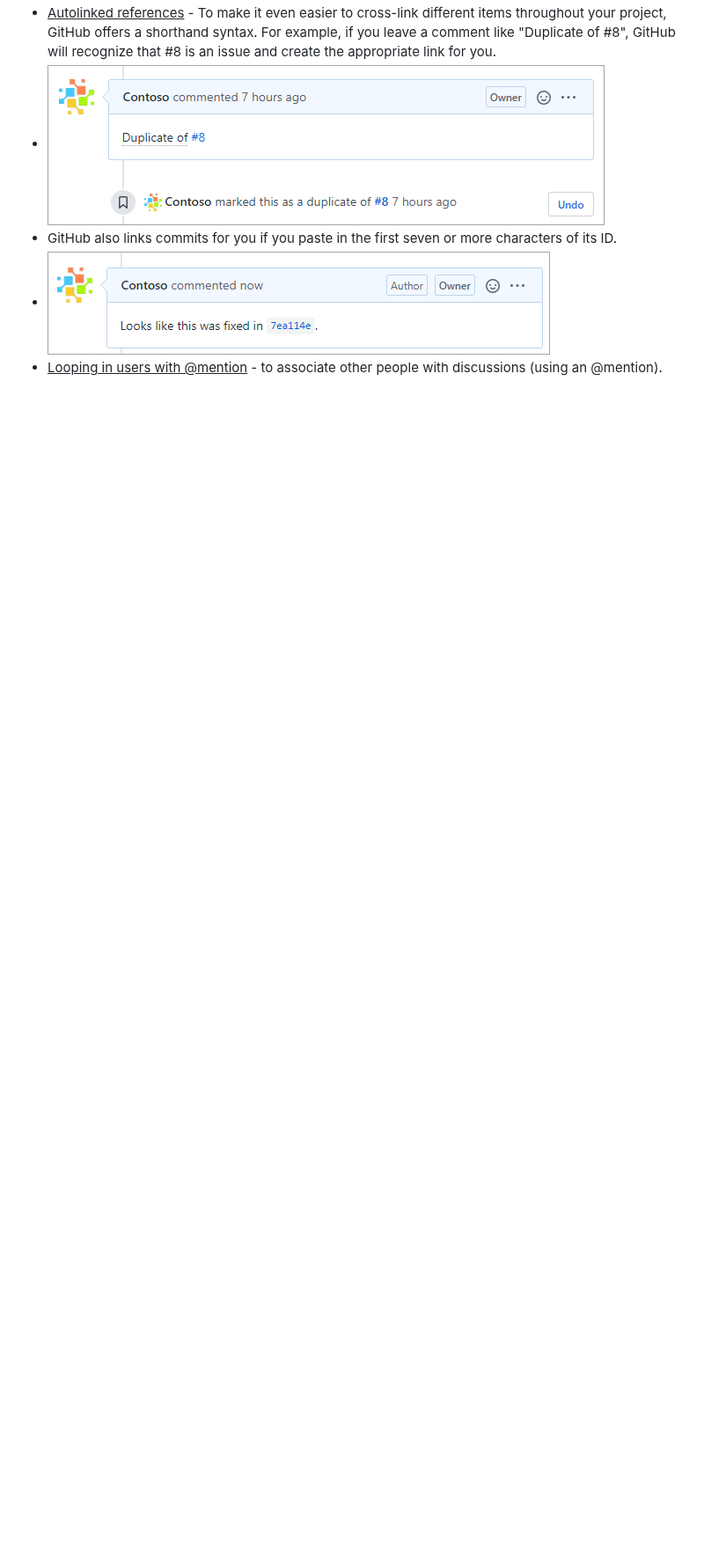
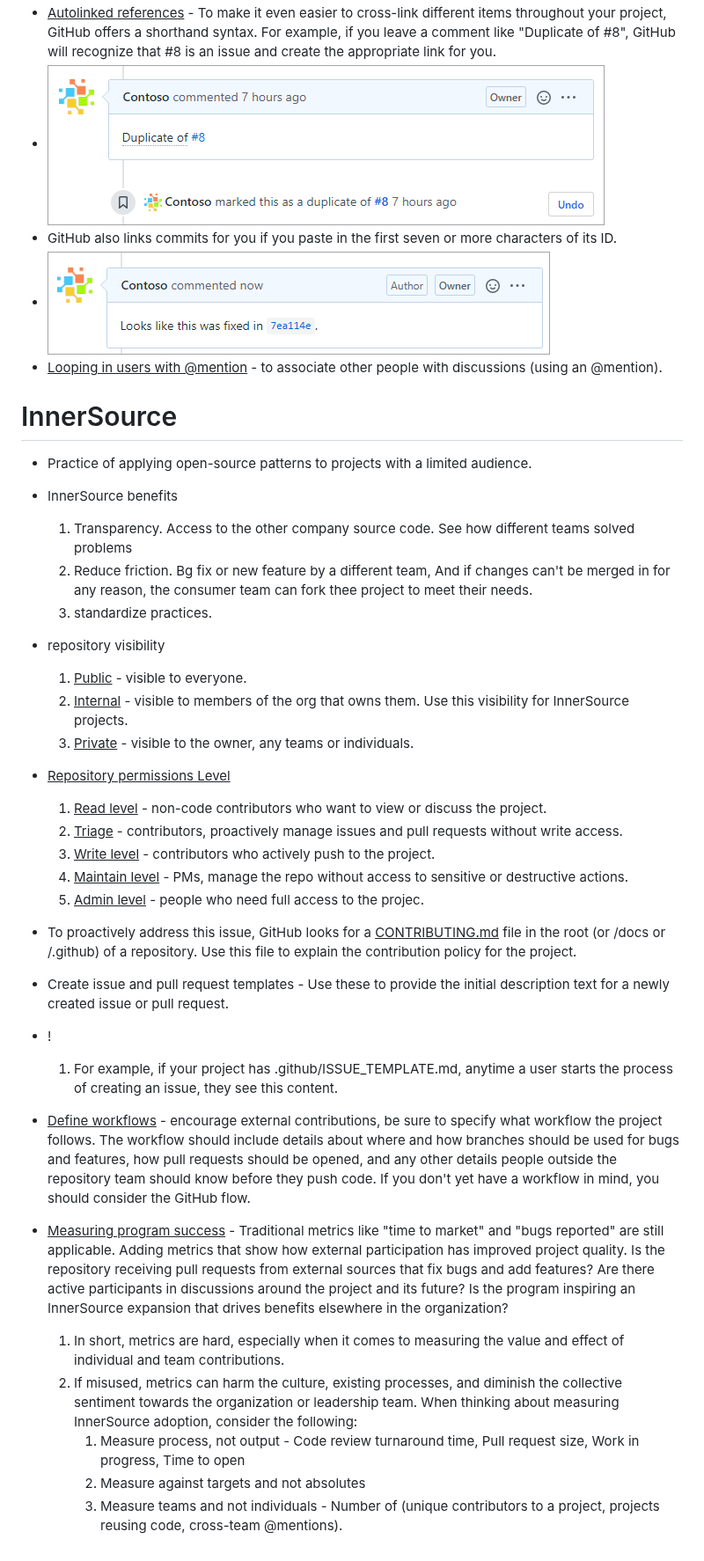
Before and after one commit to mkader/Developer-Tools, a Markdown page: 1.GitHub.MD, the part around the change. Shown at 88% size. GitHub-like rendering; blank space fills up the shorter version.

```diff
--- a/1.GitHub.MD
+++ b/1.GitHub.MD
@@ -83,3 +83,34 @@
 * GitHub also links commits for you if you paste in the first seven or more characters of its ID.
 * ![](img/1/2-autolinked-commit.png)
 * <ins>Looping in users with @mention</ins> - to associate other people with discussions (using an @mention).
+
+
+# InnerSource
+* Practice of applying open-source patterns to projects with a limited audience.
+* InnerSource benefits
+    1. Transparency. Access to the other company source code. See how different teams solved problems
+    2. Reduce friction. Bg fix or new feature by a different team, And if changes can't be merged in for any reason, the consumer team can fork thee project to meet their needs.
+    3. standardize practices.
+* repository visibility
+    1. <ins>Public</ins>  - visible to everyone.
+    2. <ins>Internal</ins> - visible to members of the org that owns them. Use this visibility for InnerSource projects.
+    3. <ins>Private</ins> - visible to the owner, any teams or individuals.
+* <ins>Repository permissions Level
+    1. <ins>Read level</ins> - non-code contributors who want to view or discuss the project.
+    2. <ins>Triage</ins> - contributors, proactively manage issues and pull requests without write access.
+    3. <ins>Write level</ins>  - contributors who actively push to the project.
+    4. <ins>Maintain level</ins>  - PMs,  manage the repo without access to sensitive or destructive actions.
+    5. <ins>Admin level</ins> - people who need full access to the projec.
+* To proactively address this issue, GitHub looks for a <ins>CONTRIBUTING.md</ins> file in the root (or /docs or /.github) of a repository. Use this file to explain the contribution policy for the project.
+* Create issue and pull request templates -  Use these to provide the initial description text for a newly created issue or pull request.
+* ! [](img/1/2-new-issue-template.png)
+    1. For example, if your project has .github/ISSUE_TEMPLATE.md, anytime a user starts the process of creating an issue, they see this content.
+
+* <ins>Define workflows</ins> - encourage external contributions, be sure to specify what workflow the project follows. The workflow should include details about where and how branches should be used for bugs and features, how pull requests should be opened, and any other details people outside the repository team should know before they push code. If you don't yet have a workflow in mind, you should consider the GitHub flow.
+
+* <ins>Measuring program success</ins> - Traditional metrics like "time to market" and "bugs reported" are still applicable. Adding metrics that show how external participation has improved project quality. Is the repository receiving pull requests from external sources that fix bugs and add features? Are there active participants in discussions around the project and its future? Is the program inspiring an InnerSource expansion that drives benefits elsewhere in the organization?
+    1. In short, metrics are hard, especially when it comes to measuring the value and effect of individual and team contributions.
+    2. If misused, metrics can harm the culture, existing processes, and diminish the collective sentiment towards the organization or leadership team. When thinking about measuring InnerSource adoption, consider the following:
+        1. Measure process, not output - Code review turnaround time, Pull request size, Work in progress, Time to open
+        2. Measure against targets and not absolutes
+        4. Measure teams and not individuals - Number of (unique contributors to a project, projects reusing code,  cross-team @mentions).
```
